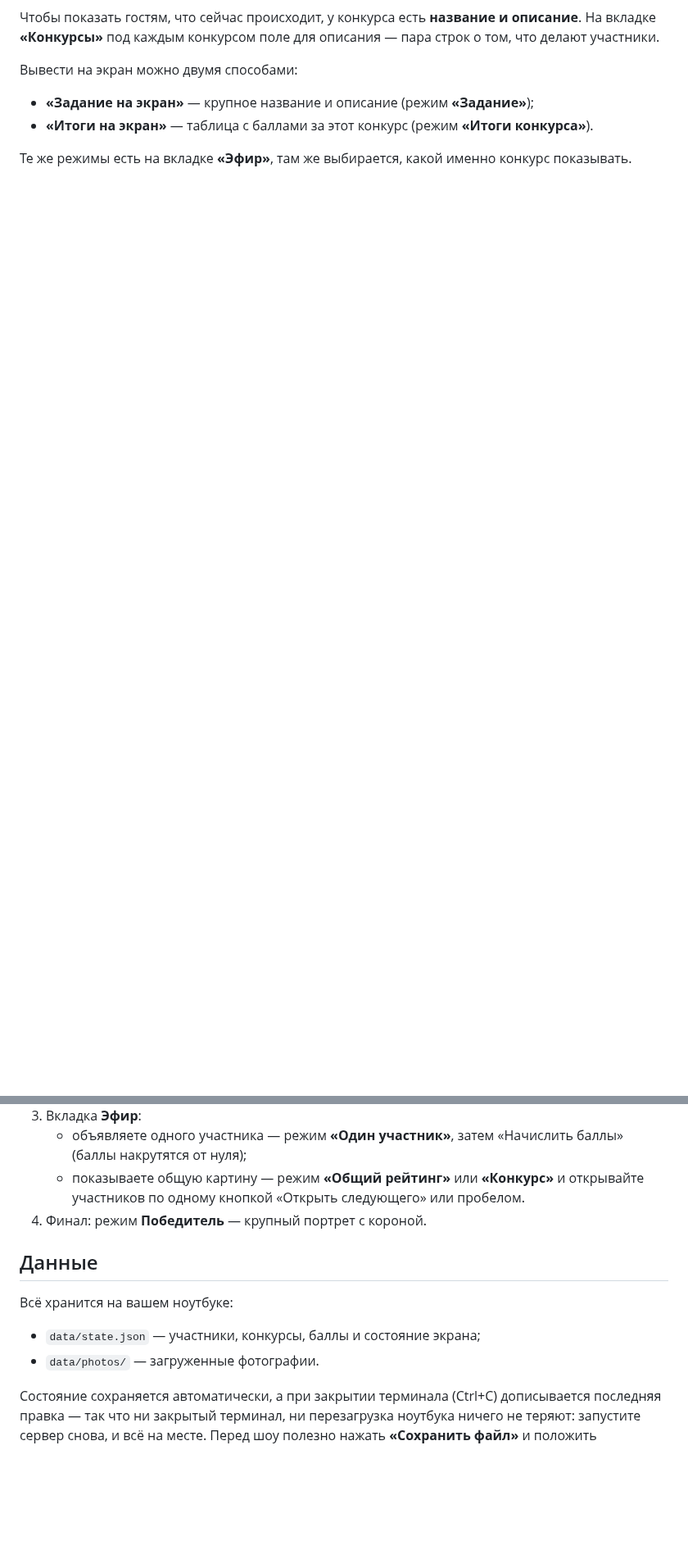
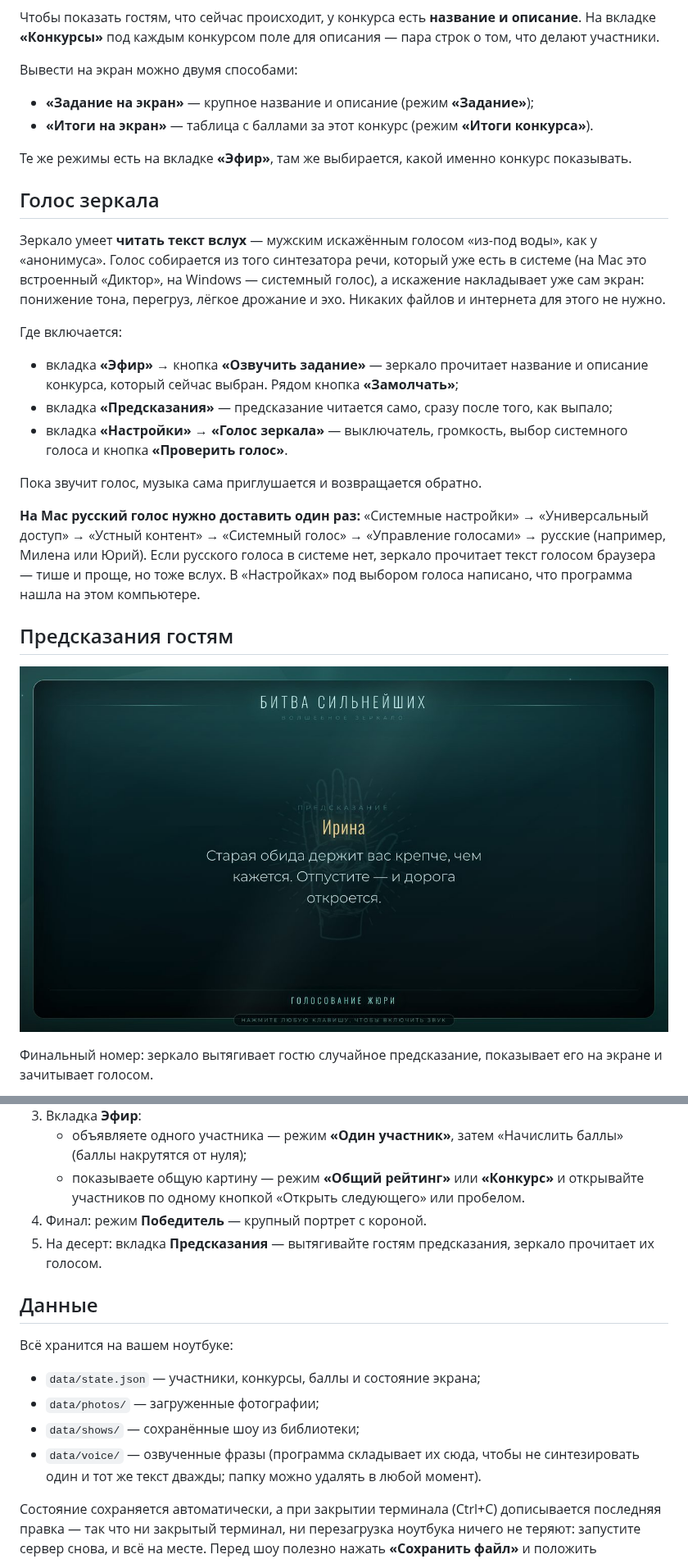
Before and after one commit to alexandrvmr-sudo/claude, a Markdown page: README.md, 2 parts joined by grey strips. Shown at 82% size. Rendered like a GitHub page; pictures changed too: docs/prophecy.jpg (added); blank space fills up the shorter version.

```diff
--- a/README.md
+++ b/README.md
@@ -118,3 +120,36 @@
 
 Те же режимы есть на вкладке **«Эфир»**, там же выбирается, какой именно конкурс
 показывать.
+
+## Голос зеркала
+
+Зеркало умеет **читать текст вслух** — мужским искажённым голосом «из-под воды»,
+как у «анонимуса». Голос собирается из того синтезатора речи, который уже есть
+в системе (на Mac это встроенный «Диктор», на Windows — системный голос),
+а искажение накладывает уже сам экран: понижение тона, перегруз, лёгкое дрожание
+и эхо. Никаких файлов и интернета для этого не нужно.
+
+Где включается:
+
+- вкладка **«Эфир»** → кнопка **«Озвучить задание»** — зеркало прочитает название
+  и описание конкурса, который сейчас выбран. Рядом кнопка **«Замолчать»**;
+- вкладка **«Предсказания»** — предсказание читается само, сразу после того,
+  как выпало;
+- вкладка **«Настройки»** → **«Голос зеркала»** — выключатель, громкость,
+  выбор системного голоса и кнопка **«Проверить голос»**.
+
+Пока звучит голос, музыка сама приглушается и возвращается обратно.
+
+**На Mac русский голос нужно доставить один раз:** «Системные настройки» →
+«Универсальный доступ» → «Устный контент» → «Системный голос» → «Управление
+голосами» → русские (например, Милена или Юрий). Если русского голоса в системе
+нет, зеркало прочитает текст голосом браузера — тише и проще, но тоже вслух.
+В «Настройках» под выбором голоса написано, что программа нашла на этом компьютере.
+
+## Предсказания гостям
+
+![Предсказание на экране](docs/prophecy.jpg)
+
+Финальный номер: зеркало вытягивает гостю случайное предсказание, показывает его
+на экране и зачитывает голосом.
+
@@ -253,12 +303,17 @@ node desktop/build.mjs x64 # для Intel
    - показываете общую картину — режим **«Общий рейтинг»** или **«Конкурс»**
      и открывайте участников по одному кнопкой «Открыть следующего» или пробелом.
 4. Финал: режим **Победитель** — крупный портрет с короной.
+5. На десерт: вкладка **Предсказания** — вытягивайте гостям предсказания,
+   зеркало прочитает их голосом.
 
 ## Данные
 
 Всё хранится на вашем ноутбуке:
 - `data/state.json` — участники, конкурсы, баллы и состояние экрана;
-- `data/photos/` — загруженные фотографии.
+- `data/photos/` — загруженные фотографии;
+- `data/shows/` — сохранённые шоу из библиотеки;
+- `data/voice/` — озвученные фразы (программа складывает их сюда, чтобы не
+  синтезировать один и тот же текст дважды; папку можно удалять в любой момент).
 
 Состояние сохраняется автоматически, а при закрытии терминала (Ctrl+C)
 дописывается последняя правка — так что ни закрытый терминал, ни перезагрузка
```
Also changed, not shown: other parts of README.md (+19 -2 lines), docs/prophecy-panel.jpg (added), 11 other files.
